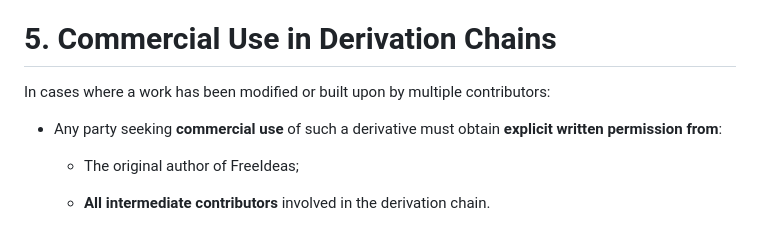
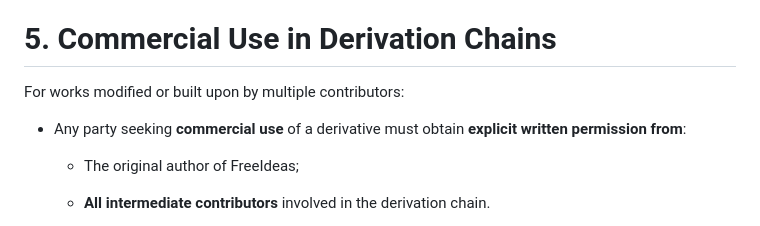
Before and after one commit to gianluca-rainis/FreeIdeas, a Markdown page: LICENSE.md, the part around one of its changes. Rendered like a GitHub page.

```diff
--- a/LICENSE.md
+++ b/LICENSE.md
@@ -51,9 +49,9 @@ This attribution must be **clearly visible and publicly accessible** within the
 The purpose of this clause is to ensure full transparency, uphold the integrity of derivative efforts, and preserve historical linkage to FreeIdeas as the origin point. Failure to honor the complete attribution chain constitutes a violation of this license.
 
 # 5. Commercial Use in Derivation Chains
-In cases where a work has been modified or built upon by multiple contributors:
+For works modified or built upon by multiple contributors:
 
-- Any party seeking **commercial use** of such a derivative must obtain **explicit written permission from**:
+- Any party seeking **commercial use** of a derivative must obtain **explicit written permission from**:
 
     - The original author of FreeIdeas;
 
```
Also changed, not shown: other parts of LICENSE.md (+29 -11 lines), README.md (+44 -14 lines).
